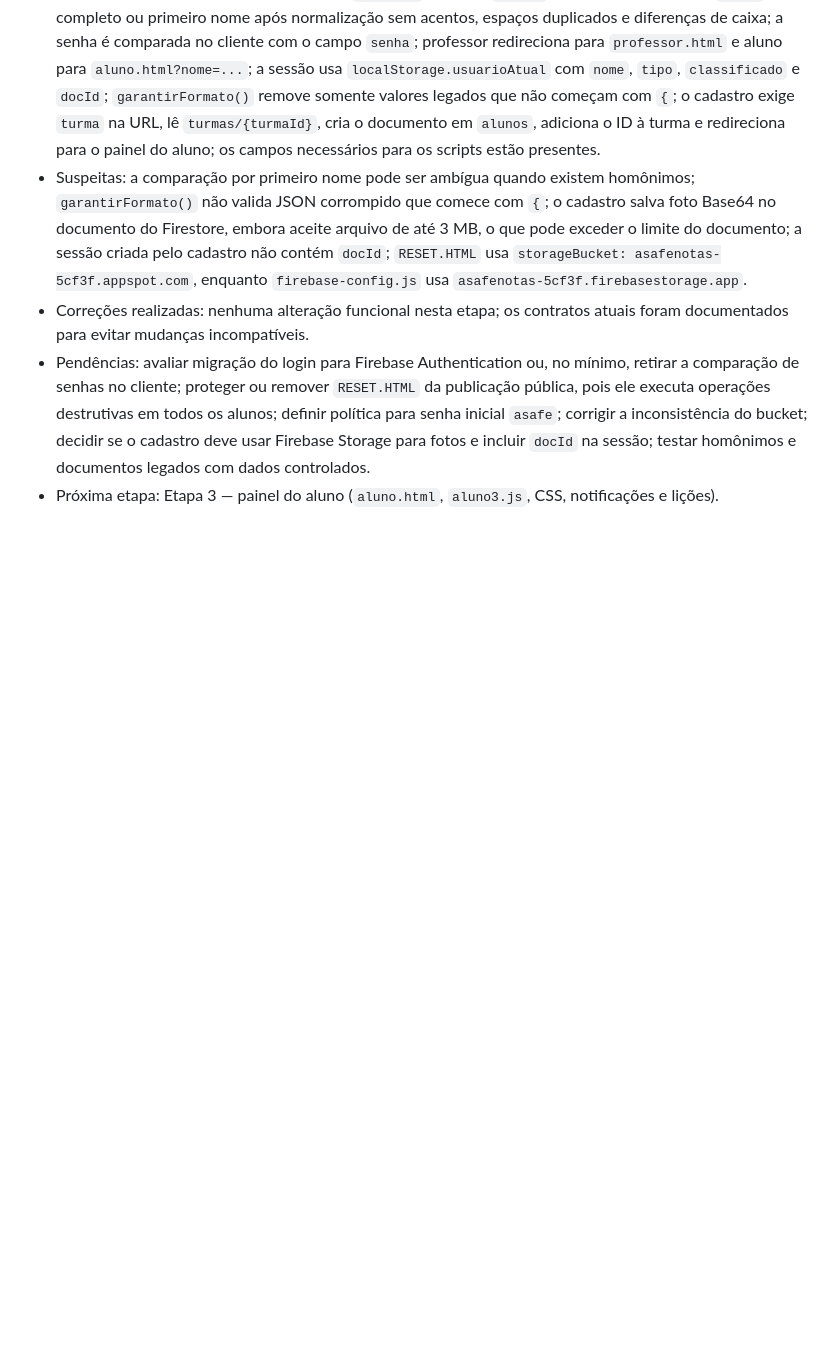
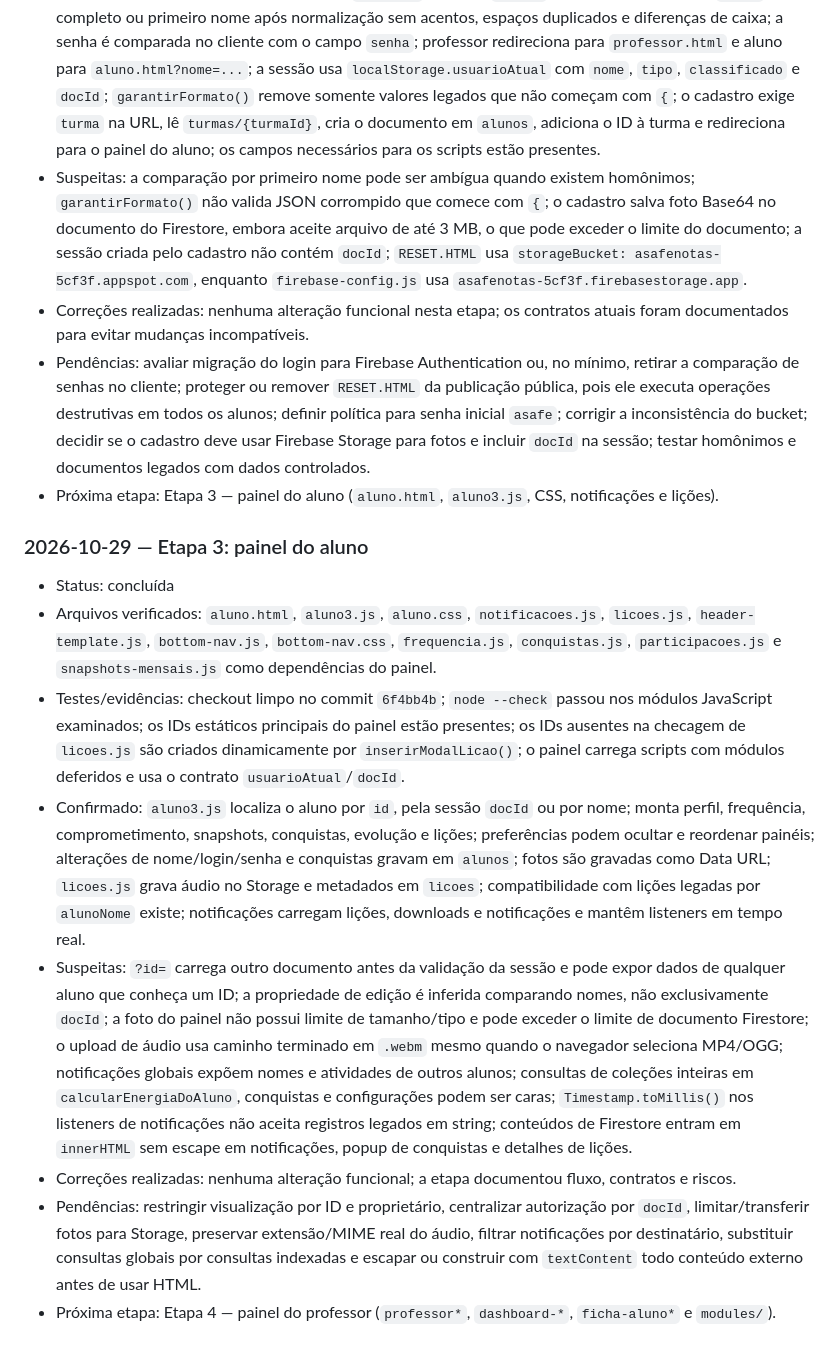
Before and after one commit to hewertonluann-pixel/Desempenho-dos-alunos-, a Markdown page: MEMORIA_PROJETO.md, the part around the change. Drawn GitHub-style; blank space fills up the shorter version.

Commit message:
docs: registrar conclusao da etapa 3

```diff
--- a/MEMORIA_PROJETO.md
+++ b/MEMORIA_PROJETO.md
@@ -420,3 +420,13 @@ A lista completa de arquivos está em [`INVENTARIO_PROJETO.md`](./INVENTARIO_PRO
 - Correções realizadas: nenhuma alteração funcional nesta etapa; os contratos atuais foram documentados para evitar mudanças incompatíveis.
 - Pendências: avaliar migração do login para Firebase Authentication ou, no mínimo, retirar a comparação de senhas no cliente; proteger ou remover `RESET.HTML` da publicação pública, pois ele executa operações destrutivas em todos os alunos; definir política para senha inicial `asafe`; corrigir a inconsistência do bucket; decidir se o cadastro deve usar Firebase Storage para fotos e incluir `docId` na sessão; testar homônimos e documentos legados com dados controlados.
 - Próxima etapa: Etapa 3 — painel do aluno (`aluno.html`, `aluno3.js`, CSS, notificações e lições).
+
+### 2026-10-29 — Etapa 3: painel do aluno
+- Status: concluída
+- Arquivos verificados: `aluno.html`, `aluno3.js`, `aluno.css`, `notificacoes.js`, `licoes.js`, `header-template.js`, `bottom-nav.js`, `bottom-nav.css`, `frequencia.js`, `conquistas.js`, `participacoes.js` e `snapshots-mensais.js` como dependências do painel.
+- Testes/evidências: checkout limpo no commit `6f4bb4b`; `node --check` passou nos módulos JavaScript examinados; os IDs estáticos principais do painel estão presentes; os IDs ausentes na checagem de `licoes.js` são criados dinamicamente por `inserirModalLicao()`; o painel carrega scripts com módulos deferidos e usa o contrato `usuarioAtual`/`docId`.
+- Confirmado: `aluno3.js` localiza o aluno por `id`, pela sessão `docId` ou por nome; monta perfil, frequência, comprometimento, snapshots, conquistas, evolução e lições; preferências podem ocultar e reordenar painéis; alterações de nome/login/senha e conquistas gravam em `alunos`; fotos são gravadas como Data URL; `licoes.js` grava áudio no Storage e metadados em `licoes`; compatibilidade com lições legadas por `alunoNome` existe; notificações carregam lições, downloads e notificações e mantêm listeners em tempo real.
+- Suspeitas: `?id=` carrega outro documento antes da validação da sessão e pode expor dados de qualquer aluno que conheça um ID; a propriedade de edição é inferida comparando nomes, não exclusivamente `docId`; a foto do painel não possui limite de tamanho/tipo e pode exceder o limite de documento Firestore; o upload de áudio usa caminho terminado em `.webm` mesmo quando o navegador seleciona MP4/OGG; notificações globais expõem nomes e atividades de outros alunos; consultas de coleções inteiras em `calcularEnergiaDoAluno`, conquistas e configurações podem ser caras; `Timestamp.toMillis()` nos listeners de notificações não aceita registros legados em string; conteúdos de Firestore entram em `innerHTML` sem escape em notificações, popup de conquistas e detalhes de lições.
+- Correções realizadas: nenhuma alteração funcional; a etapa documentou fluxo, contratos e riscos.
+- Pendências: restringir visualização por ID e proprietário, centralizar autorização por `docId`, limitar/transferir fotos para Storage, preservar extensão/MIME real do áudio, filtrar notificações por destinatário, substituir consultas globais por consultas indexadas e escapar ou construir com `textContent` todo conteúdo externo antes de usar HTML.
+- Próxima etapa: Etapa 4 — painel do professor (`professor*`, `dashboard-*`, `ficha-aluno*` e `modules/`).
```
Also changed, not shown: PLANO_VERIFICACAO_GRADUAL.md (+8 -0 lines).
